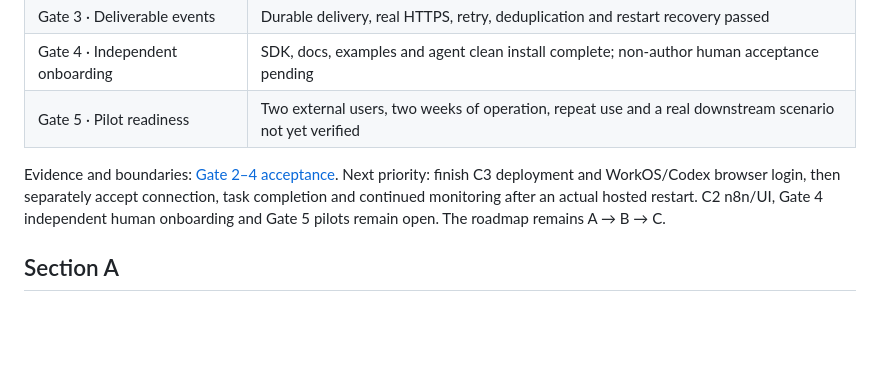
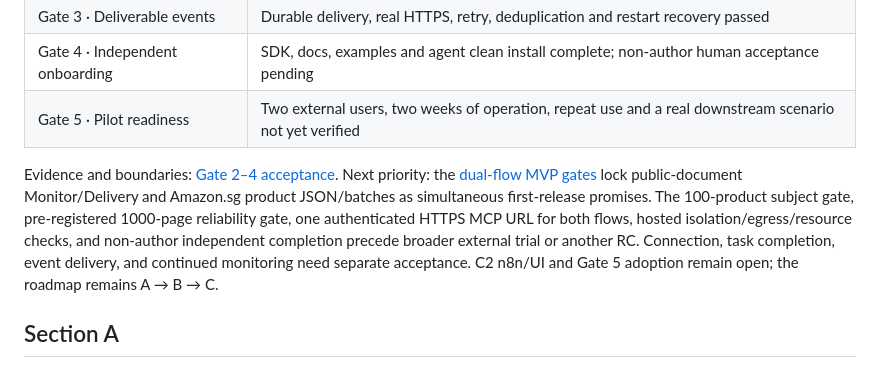
Before and after one commit to 77777R7/w2l, a Markdown page: ROADMAP.md, the part around the change. Drawn GitHub-style; blank space fills up the shorter version.

Commit message:
docs: pre-register dual-flow MVP gates
Signed-off-by: 77777R7 <lunhoward306@gmail.com>

```diff
--- a/ROADMAP.md
+++ b/ROADMAP.md
@@ -76,7 +76,7 @@ Section C complete plan: `docs/roadmap/section-c-delivery.md`.
 | Gate 5 · Pilot readiness | Two external users, two weeks of operation, repeat use and a real downstream scenario not yet verified |
 
 Evidence and boundaries: [Gate 2–4 acceptance](docs/roadmap/gate-2-4-acceptance.md).
-Next priority: finish C3 deployment and WorkOS/Codex browser login, then separately accept connection, task completion and continued monitoring after an actual hosted restart. C2 n8n/UI, Gate 4 independent human onboarding and Gate 5 pilots remain open. The roadmap remains A → B → C.
+Next priority: the [dual-flow MVP gates](docs/roadmap/dual-flow-mvp-gates.md) lock public-document Monitor/Delivery and Amazon.sg product JSON/batches as simultaneous first-release promises. The 100-product subject gate, pre-registered 1000-page reliability gate, one authenticated HTTPS MCP URL for both flows, hosted isolation/egress/resource checks, and non-author independent completion precede broader external trial or another RC. Connection, task completion, event delivery, and continued monitoring need separate acceptance. C2 n8n/UI and Gate 5 adoption remain open; the roadmap remains A → B → C.
 
 ## Section A
 
```
Also changed, not shown: docs/roadmap/dual-flow-mvp-gates.md (added, +103 -0 lines).
